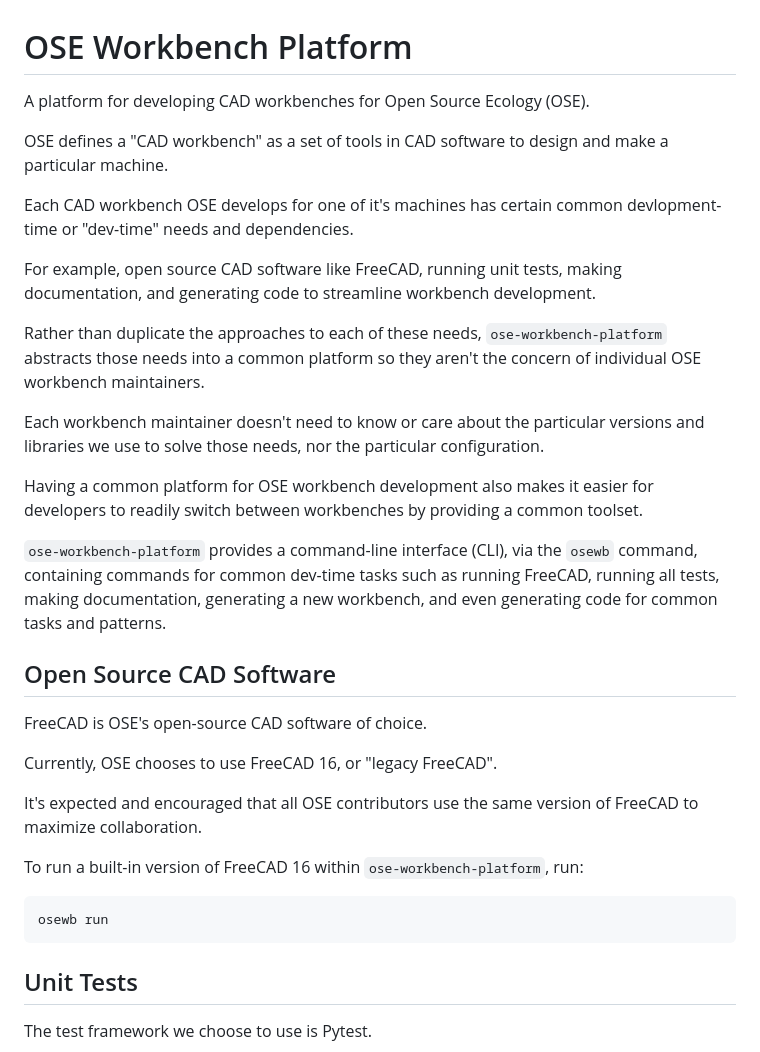
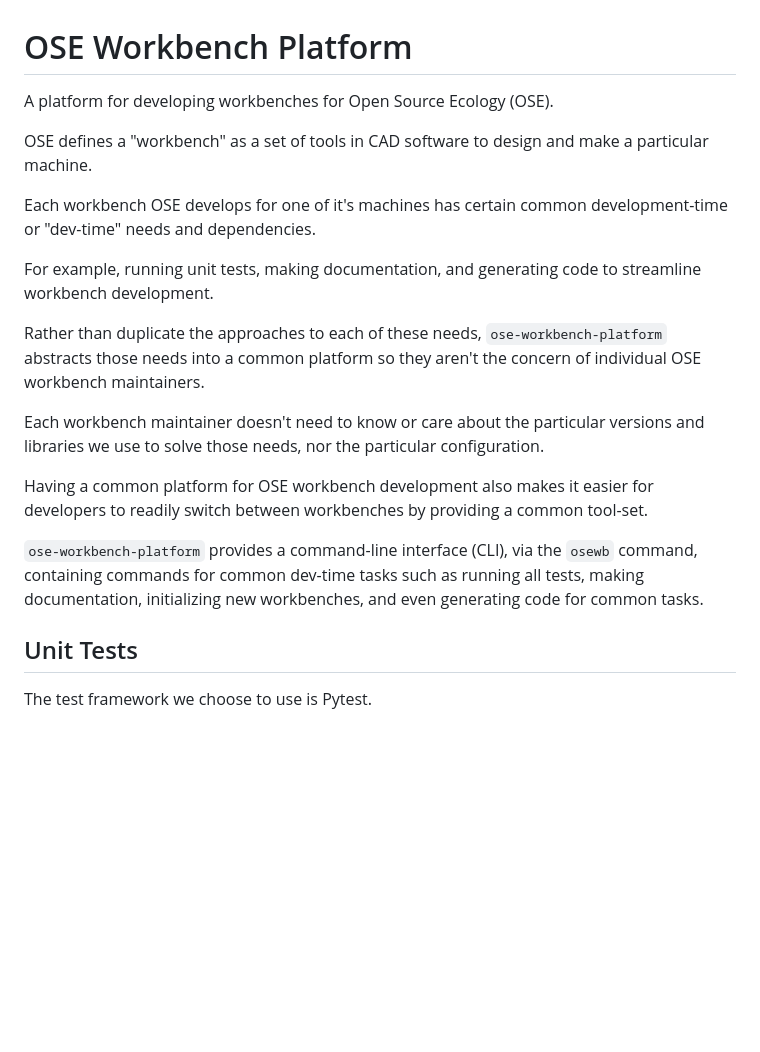
Before and after one commit to gbroques/ose-workbench-platform, a Markdown page: README.md, the part around one of its changes. GitHub-like rendering; blank space fills up the shorter version.

```diff
--- a/README.md
+++ b/README.md
@@ -1,30 +1,19 @@
 # OSE Workbench Platform
-A platform for developing CAD workbenches for Open Source Ecology (OSE).
+A platform for developing workbenches for Open Source Ecology (OSE).
 
-OSE defines a "CAD workbench" as a set of tools in CAD software to design and make a particular machine.
+OSE defines a "workbench" as a set of tools in CAD software to design and make a particular machine.
 
-Each CAD workbench OSE develops for one of it's machines has certain common devlopment-time or "dev-time" needs and dependencies.
+Each workbench OSE develops for one of it's machines has certain common development-time or "dev-time" needs and dependencies.
 
-For example, open source CAD software like FreeCAD, running unit tests, making documentation, and generating code to streamline workbench development.
+For example, running unit tests, making documentation, and generating code to streamline workbench development.
 
 Rather than duplicate the approaches to each of these needs, `ose-workbench-platform` abstracts those needs into a common platform so they aren't the concern of individual OSE workbench maintainers.
 
 Each workbench maintainer doesn't need to know or care about the particular versions and libraries we use to solve those needs, nor the particular configuration.
 
-Having a common platform for OSE workbench development also makes it easier for developers to readily switch between workbenches by providing a common toolset.
+Having a common platform for OSE workbench development also makes it easier for developers to readily switch between workbenches by providing a common tool-set.
 
-`ose-workbench-platform` provides a command-line interface (CLI), via the `osewb` command, containing commands for common dev-time tasks such as running FreeCAD, running all tests, making documentation, generating a new workbench, and even generating code for common tasks and patterns.
-
-## Open Source CAD Software
-FreeCAD is OSE's open-source CAD software of choice.
-
-Currently, OSE chooses to use FreeCAD 16, or "legacy FreeCAD".
-
-It's expected and encouraged that all OSE contributors use the same version of FreeCAD to maximize collaboration.
-
-To run a built-in version of FreeCAD 16 within `ose-workbench-platform`, run:
-
-    osewb run
+`ose-workbench-platform` provides a command-line interface (CLI), via the `osewb` command, containing commands for common dev-time tasks such as running all tests, making documentation, initializing new workbenches, and even generating code for common tasks.
 
 ## Unit Tests
 The test framework we choose to use is Pytest.
```
Also changed, not shown: other parts of README.md (+51 -7 lines), ose-tractor-workbench.png (added).
